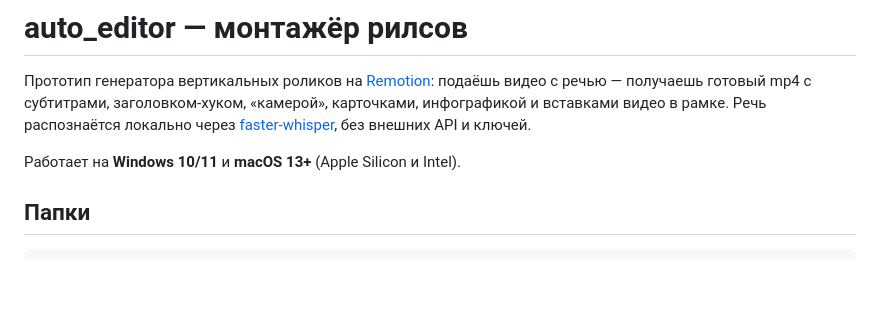
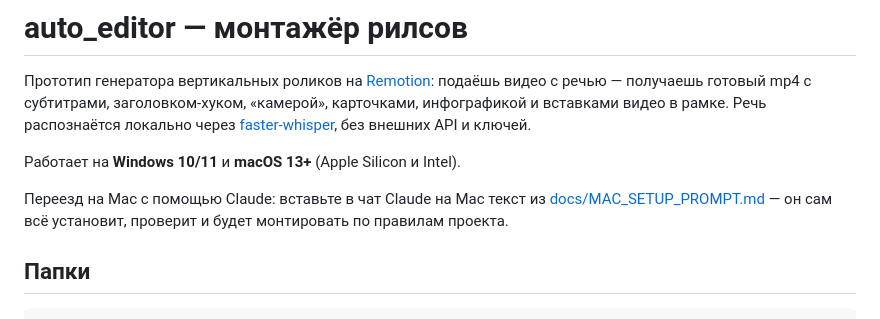
Before and after one commit to DerExplorer/auto_editor, a Markdown page: README.md, the part around the change. Rendered like a GitHub page; blank space fills up the shorter version.

Commit message:
Add Mac setup prompt for Claude
Co-Authored-By: Claude Opus 5.5 <noreply@anthropic.com>

```diff
--- a/README.md
+++ b/README.md
@@ -3,6 +3,8 @@
 Прототип генератора вертикальных роликов на [Remotion](https://www.remotion.dev/): подаёшь видео с речью — получаешь готовый mp4 с субтитрами, заголовком-хуком, «камерой», карточками, инфографикой и вставками видео в рамке. Речь распознаётся локально через [faster-whisper](https://github.com/SYSTRAN/faster-whisper), без внешних API и ключей.
 
 Работает на **Windows 10/11** и **macOS 13+** (Apple Silicon и Intel).
+
+Переезд на Mac с помощью Claude: вставьте в чат Claude на Mac текст из [docs/MAC_SETUP_PROMPT.md](docs/MAC_SETUP_PROMPT.md) — он сам всё установит, проверит и будет монтировать по правилам проекта.
 
 ## Папки
 
```
Also changed, not shown: docs/MAC_SETUP_PROMPT.md (added, +182 -0 lines).
